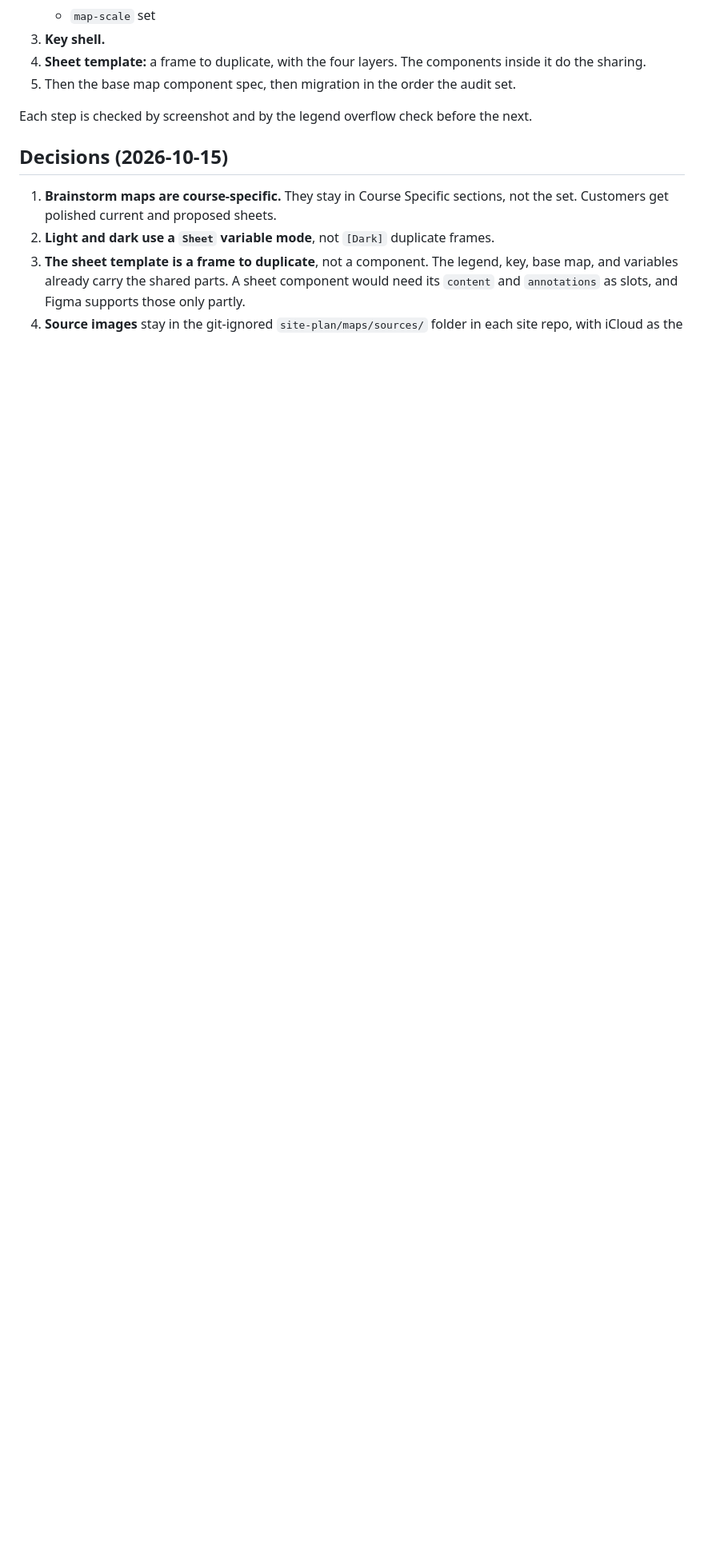
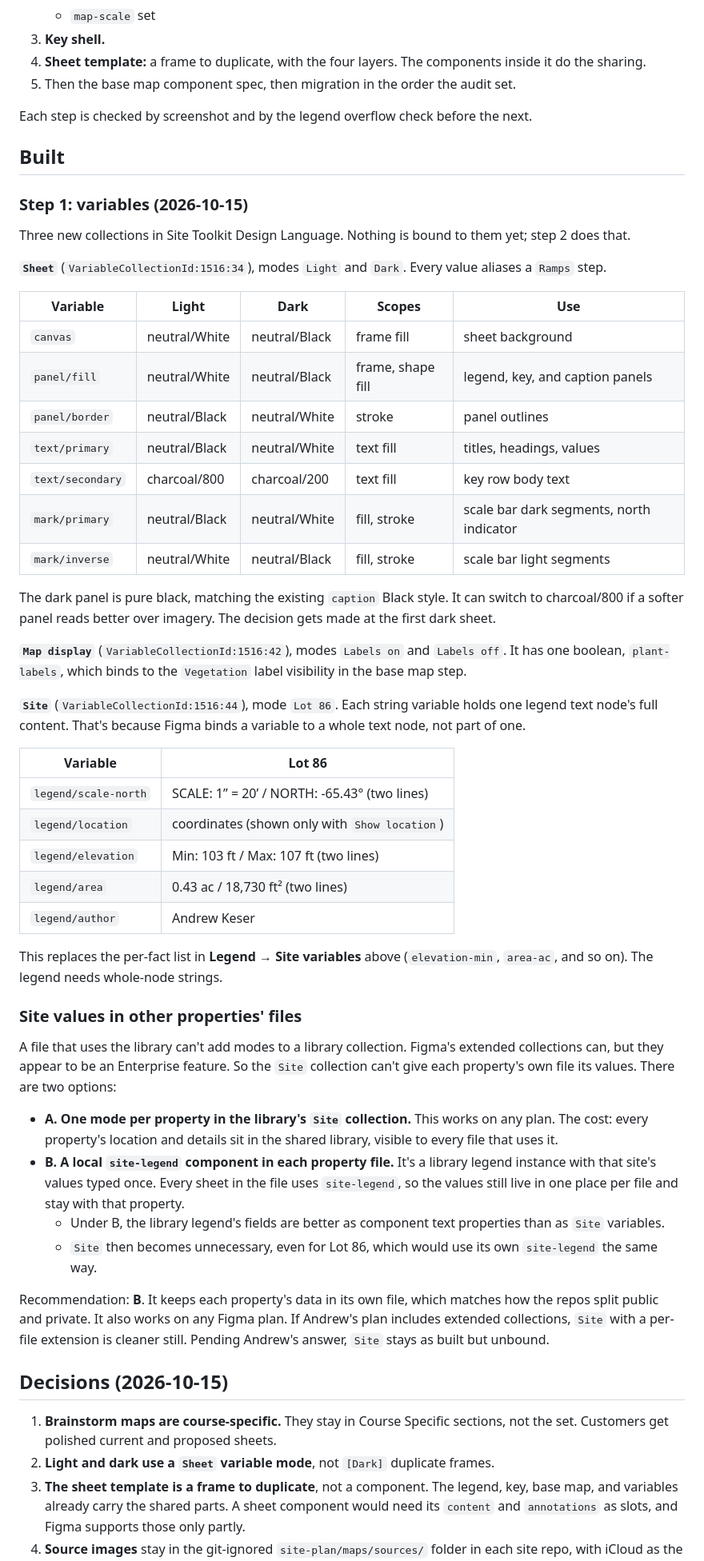
Before and after one commit to keser/site-toolkit, a Markdown page: design-language/specs/2026-10-15-map-sheet-design.md, the part around the change. Shown at 80% size. GitHub-like rendering; blank space fills up the shorter version.

Commit message:
Log the Sheet, Map display and Site variable collections
Records the values and scopes, and the open choice for site values in other
properties' files: library modes vs a local site-legend component.

Co-Authored-By: Claude Opus 5.5 <noreply@anthropic.com>

```diff
--- a/design-language/specs/2026-10-15-map-sheet-design.md
+++ b/design-language/specs/2026-10-15-map-sheet-design.md
@@ -207,6 +207,66 @@ Thematic Design is the one existing proposal. The current dark sector duplicates
 
 Each step is checked by screenshot and by the legend overflow check before the next.
 
+## Built
+
+### Step 1: variables (2026-10-15)
+
+Three new collections in Site Toolkit Design Language. Nothing is bound to them yet; step 2 does that.
+
+**`Sheet`** (`VariableCollectionId:1516:34`), modes `Light` and `Dark`. Every value aliases a `Ramps`
+step.
+
+| Variable | Light | Dark | Scopes | Use |
+|---|---|---|---|---|
+| `canvas` | neutral/White | neutral/Black | frame fill | sheet background |
+| `panel/fill` | neutral/White | neutral/Black | frame, shape fill | legend, key, and caption panels |
+| `panel/border` | neutral/Black | neutral/White | stroke | panel outlines |
+| `text/primary` | neutral/Black | neutral/White | text fill | titles, headings, values |
+| `text/secondary` | charcoal/800 | charcoal/200 | text fill | key row body text |
+| `mark/primary` | neutral/Black | neutral/White | fill, stroke | scale bar dark segments, north indicator |
+| `mark/inverse` | neutral/White | neutral/Black | fill, stroke | scale bar light segments |
+
+The dark panel is pure black, matching the existing `caption` Black style. It can switch to
+charcoal/800 if a softer panel reads better over imagery. The decision gets made at the first dark
+sheet.
+
+**`Map display`** (`VariableCollectionId:1516:42`), modes `Labels on` and `Labels off`. It has one
+boolean, `plant-labels`, which binds to the `Vegetation` label visibility in the base map step.
+
+**`Site`** (`VariableCollectionId:1516:44`), mode `Lot 86`. Each string variable holds one legend text
+node's full content. That's because Figma binds a variable to a whole text node, not part of one.
+
+| Variable | Lot 86 |
+|---|---|
+| `legend/scale-north` | SCALE: 1” = 20’ / NORTH: -65.43° (two lines) |
+| `legend/location` | coordinates (shown only with `Show location`) |
+| `legend/elevation` | Min: 103 ft / Max: 107 ft (two lines) |
+| `legend/area` | 0.43 ac / 18,730 ft² (two lines) |
+| `legend/author` | Andrew Keser |
+
+This replaces the per-fact list in **Legend → Site variables** above (`elevation-min`, `area-ac`, and
+so on). The legend needs whole-node strings.
+
+### Site values in other properties' files
+
+A file that uses the library can't add modes to a library collection. Figma's extended collections
+can, but they appear to be an Enterprise feature. So the `Site` collection can't give each property's
+own file its values. There are two options:
+
+- **A. One mode per property in the library's `Site` collection.** This works on any plan. The cost:
+  every property's location and details sit in the shared library, visible to every file that uses it.
+- **B. A local `site-legend` component in each property file.** It's a library legend instance with
+  that site's values typed once. Every sheet in the file uses `site-legend`, so the values still live
+  in one place per file and stay with that property.
+  - Under B, the library legend's fields are better as component text properties than as `Site`
+    variables.
+  - `Site` then becomes unnecessary, even for Lot 86, which would use its own `site-legend` the same way.
+
+Recommendation: **B**. It keeps each property's data in its own file, which matches how the repos
+split public and private. It also works on any Figma plan. If Andrew's plan includes extended
+collections, `Site` with a per-file extension is cleaner still. Pending Andrew's answer, `Site` stays
+as built but unbound.
+
 ## Decisions (2026-10-15)
 
 1. **Brainstorm maps are course-specific.** They stay in Course Specific sections, not the set.
```
